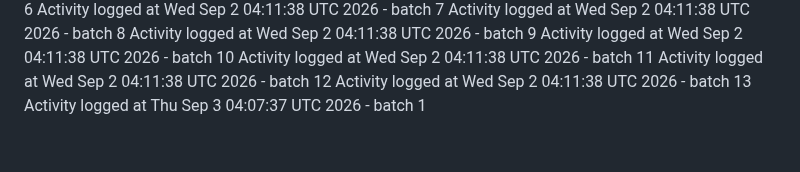
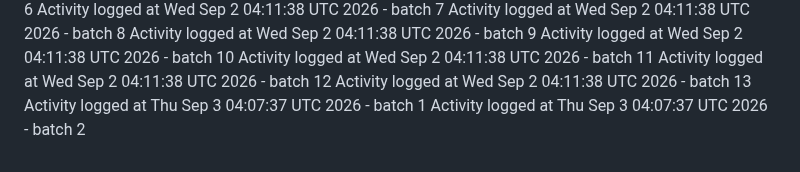
Before and after one commit to kavangcb29/Flap, a Markdown page: ACTIVITY.md, the part around the change. GitHub-like rendering.

Commit message:
Auto-generate GitHub activity batch 2 [skip ci]

```diff
--- a/ACTIVITY.md
+++ b/ACTIVITY.md
@@ -468,3 +468,4 @@ Activity logged at Wed Sep  2 04:11:38 UTC 2026 - batch 11
 Activity logged at Wed Sep  2 04:11:38 UTC 2026 - batch 12
 Activity logged at Wed Sep  2 04:11:38 UTC 2026 - batch 13
 Activity logged at Thu Sep  3 04:07:37 UTC 2026 - batch 1
+Activity logged at Thu Sep  3 04:07:37 UTC 2026 - batch 2
```
